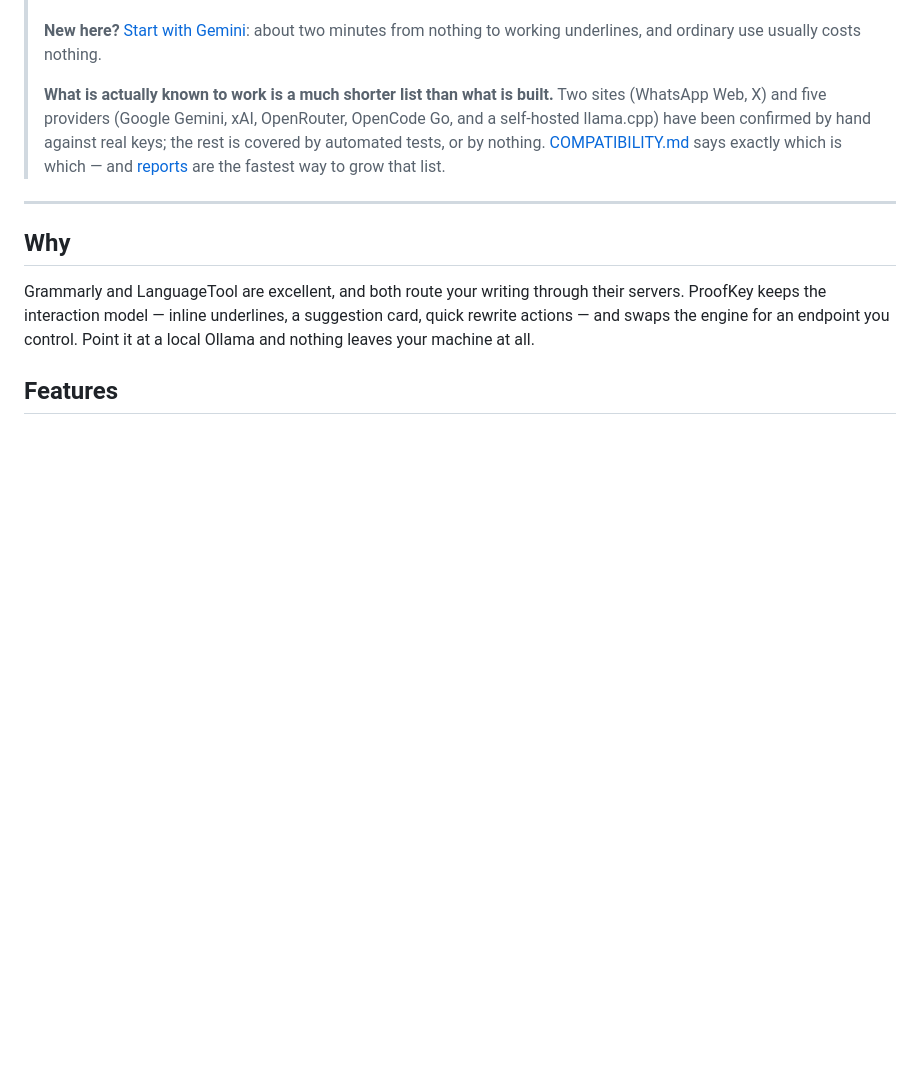
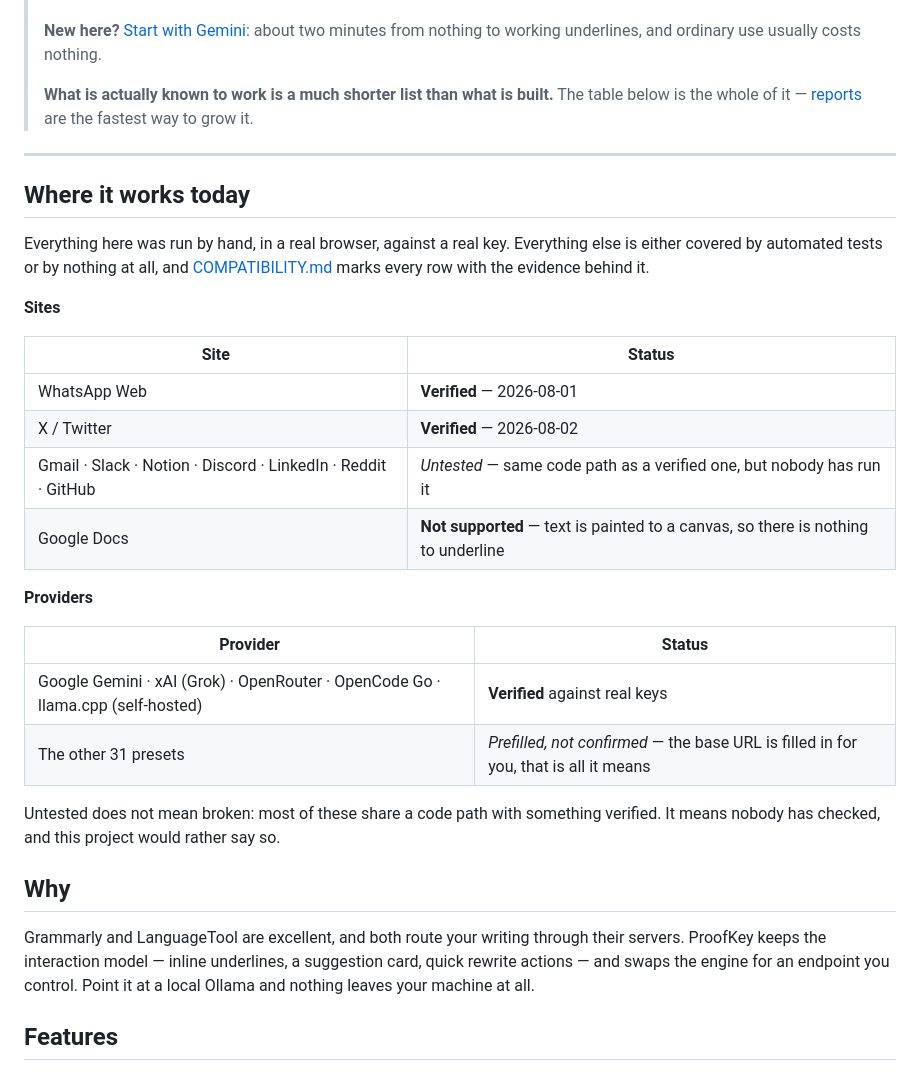
Before and after one commit to jiru-labs/proofkey, a Markdown page: README.md, the part around the change. Drawn GitHub-style; blank space fills up the shorter version.

Commit message:
Put the verified list where people actually land
The honest-status note was a sentence inside a blockquote, three links deep
from anything a reader would scan. A commenter on the launch thread asked for
the tested-sites list to be made very visible: people forgive rough edges when
they know where it works and where it might break.

It is now the first section, as two tables, above Why.

```diff
--- a/README.md
+++ b/README.md
@@ -12,9 +12,34 @@ No backend, no account, no telemetry. Your text goes from your browser straight
 >
 > **New here?** [Start with Gemini](#no-api-key-yet-start-with-gemini): about two minutes from nothing to working underlines, and ordinary use usually costs nothing.
 >
-> **What is actually known to work is a much shorter list than what is built.** Two sites (WhatsApp Web, X) and five providers (Google Gemini, xAI, OpenRouter, OpenCode Go, and a self-hosted llama.cpp) have been confirmed by hand against real keys; the rest is covered by automated tests, or by nothing. [COMPATIBILITY.md](COMPATIBILITY.md) says exactly which is which — and [reports](CONTRIBUTING.md) are the fastest way to grow that list.
+> **What is actually known to work is a much shorter list than what is built.** The table below is the whole of it — [reports](CONTRIBUTING.md) are the fastest way to grow it.
 
 ---
+
+## Where it works today
+
+Everything here was run by hand, in a real browser, against a real key. Everything
+else is either covered by automated tests or by nothing at all, and
+[COMPATIBILITY.md](COMPATIBILITY.md) marks every row with the evidence behind it.
+
+**Sites**
+
+| Site | Status |
+|---|---|
+| WhatsApp Web | **Verified** — 2026-08-01 |
+| X / Twitter | **Verified** — 2026-08-02 |
+| Gmail · Slack · Notion · Discord · LinkedIn · Reddit · GitHub | *Untested* — same code path as a verified one, but nobody has run it |
+| Google Docs | **Not supported** — text is painted to a canvas, so there is nothing to underline |
+
+**Providers**
+
+| Provider | Status |
+|---|---|
+| Google Gemini · xAI (Grok) · OpenRouter · OpenCode Go · llama.cpp (self-hosted) | **Verified** against real keys |
+| The other 31 presets | *Prefilled, not confirmed* — the base URL is filled in for you, that is all it means |
+
+Untested does not mean broken: most of these share a code path with something
+verified. It means nobody has checked, and this project would rather say so.
 
 ## Why
 
```
